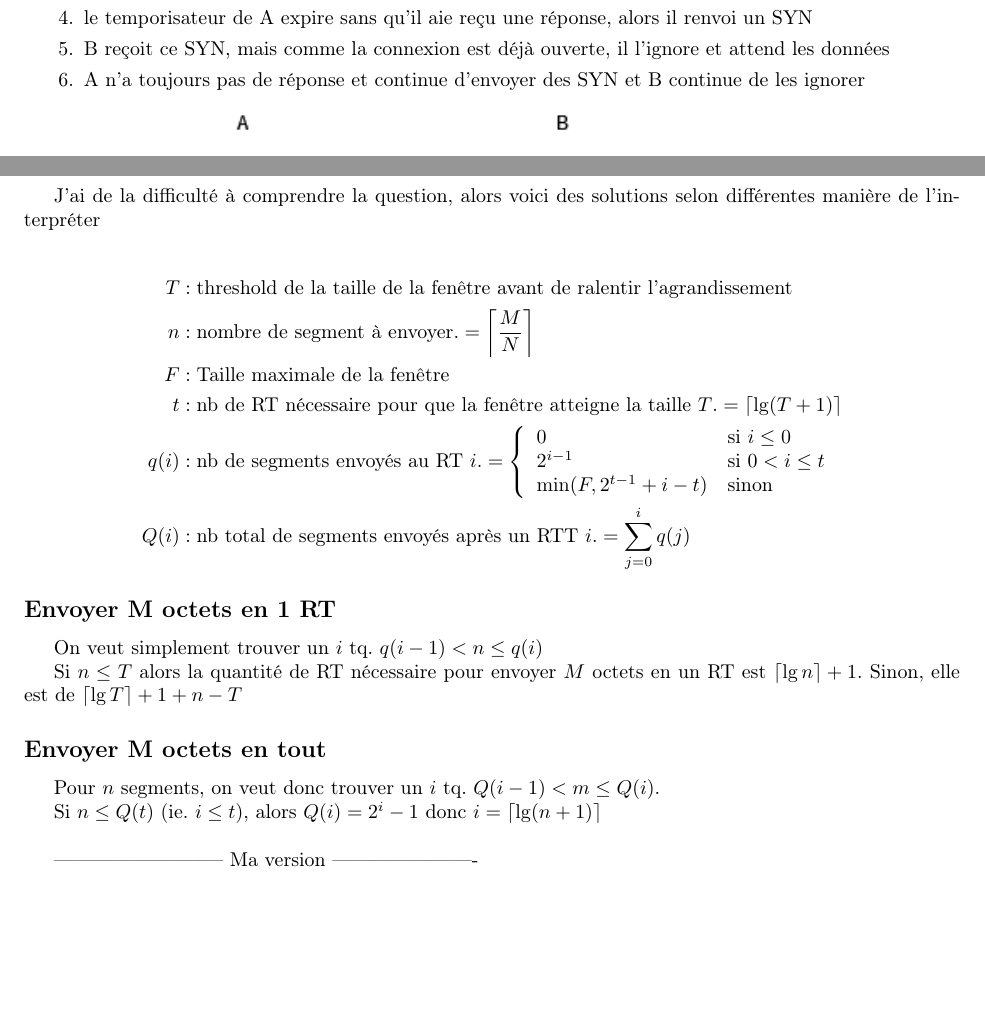
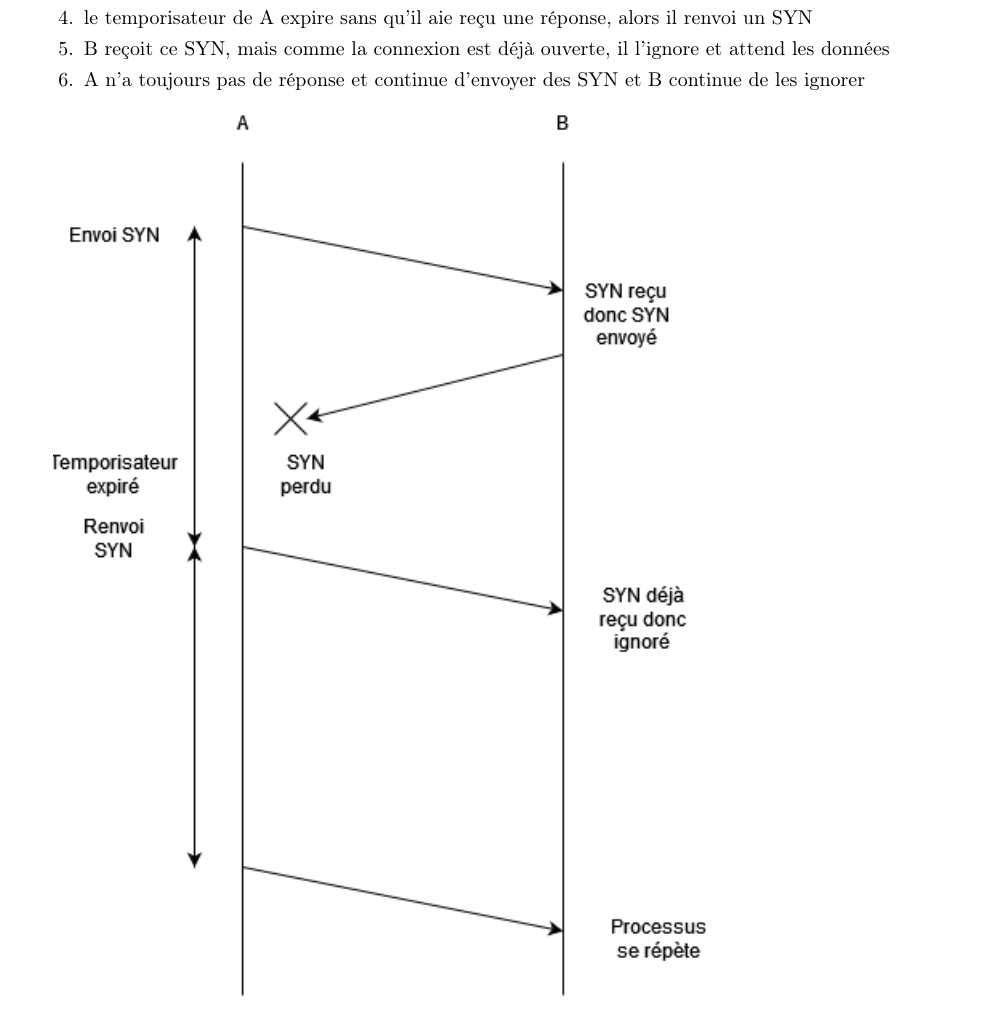
Before and after one commit to LuchinoAllix/IFT3325-TP3, a LaTeX document (Latex/rapport.tex): two parts of pages 6 and 7 of 8 before the commit and part of page 6 of 8 after it, the two joined at a grey line, cut so that both start at the same text, the shorter picture padded with empty space. Compiled offline with pdfLaTeX.

Commit message:
clean up q6

```diff
--- a/Latex/rapport.tex
+++ b/Latex/rapport.tex
@@ -248,42 +236,9 @@ Voici un deadlock possible :
 
 \includegraphics[scale=.8]{q5.png}
 
-
 \clearpage
 
 \section{Exercice 6 \emph{(12 points)}}
-J'ai de la difficulté à comprendre la question, alors voici des solutions selon différentes manière de l'interpréter
-
-\begin{align*}
-    T &: \text{threshold de la taille de la fenêtre avant de ralentir l'agrandissement} \\
-    n &: \text{nombre de segment à envoyer.} = \left\lceil \frac{M}{N} \right\rceil \\
-    F &: \text{Taille maximale de la fenêtre} \\
-    t &: \text{nb de RT nécessaire pour que la fenêtre atteigne la taille $T$.} = \left\lceil\lg(T+1)\right\rceil \\
-    q(i) &: \text{nb de segments envoyés au RT $i$.} =
-    \left\{\begin{array}{ll}
-         0 & \text{si } i\leq 0 \\
-         2^{i-1} & \text{si } 0 < i \leq t \\
-         \min(F, 2^{t-1}+i-t) & \text{sinon}
-    \end{array}\right.\\
-    Q(i) &: \text{nb total de segments envoyés après un RTT $i$.} = \displaystyle\sum_{j=0}^{i} q(j)
-\end{align*}
-
-\subsection{Envoyer M octets en 1 RT}
-On veut simplement trouver un $i$ tq. $q(i-1) < n \leq q(i)$
-
-Si $n \leq T$ alors la quantité de RT nécessaire pour envoyer $M$ octets en un RT est $\left\lceil\lg{n}\right\rceil+1$.
-Sinon, elle est de $\left\lceil\lg{T}\right\rceil + 1 + n - T$
-
-\subsection{Envoyer M octets en tout}
-Pour $n$ segments, on veut donc trouver un $i$ tq. $Q(i-1) < m \leq Q(i)$.
-
-Si $n \leq Q(t)$ (ie. $i \leq t$), alors $Q(i) = 2^i - 1$ donc $i = \left\lceil\lg(n+1)\right\rceil$
-
-\hfill
-
--------------------------- Ma version ----------------------
-
-\hfill
 
 On doit transmettre $M$ octets au nième aller retour, or la taille d'un segment est de $N$ octets. Donc avec un slow start on commence avec $N$ octets puis $2N$ puis $4N$ et ainsi de suite jusqu'à $2^{n-1}N$ octets (on veut commencer à $2^0$ avec n = 1 et non n = 0 car on aura alors fait 1 aller retour).
 
```
Also changed, not shown: Latex/rapport.pdf, Latex/rapport.tex (12 more changed lines), 6 other files.
